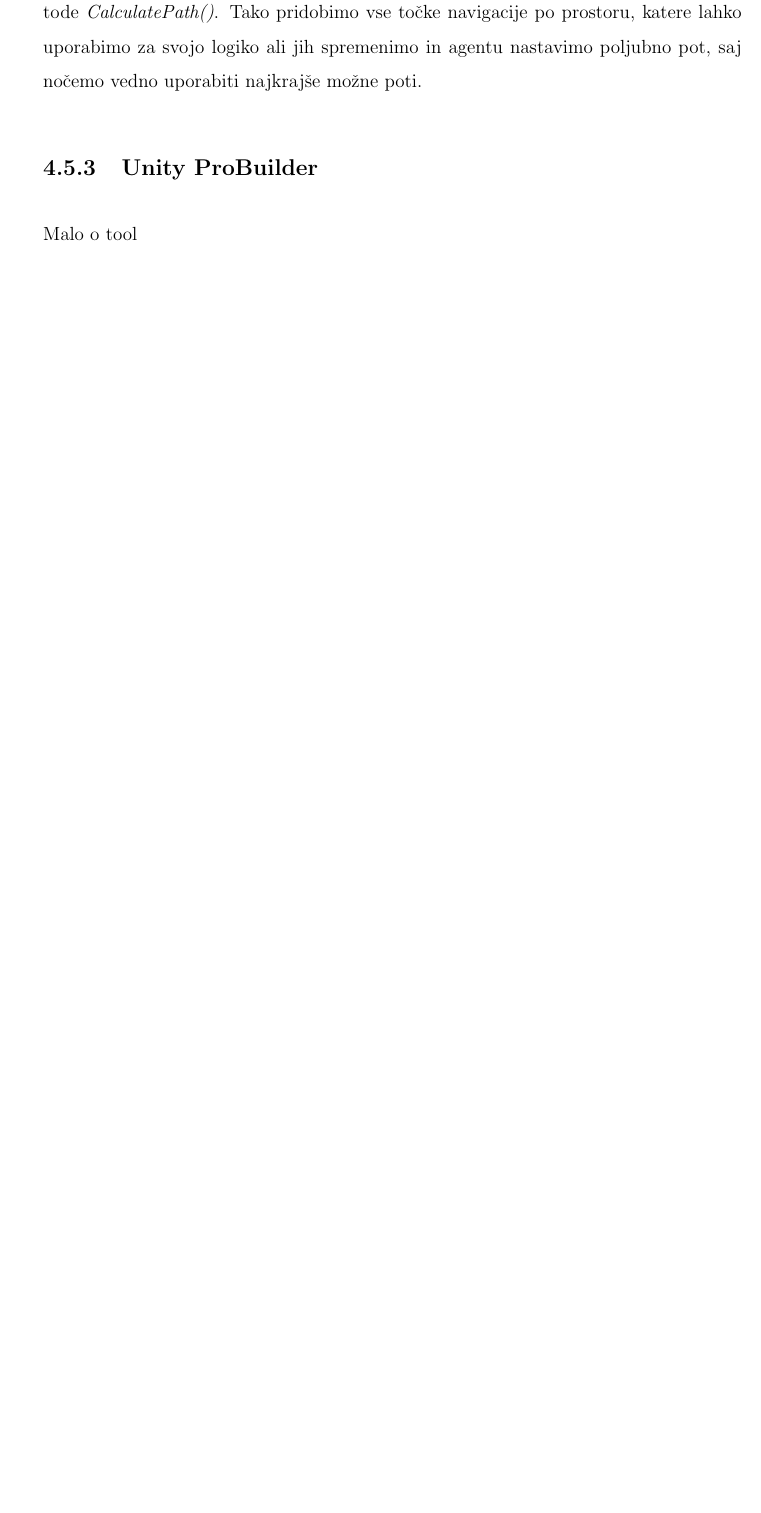
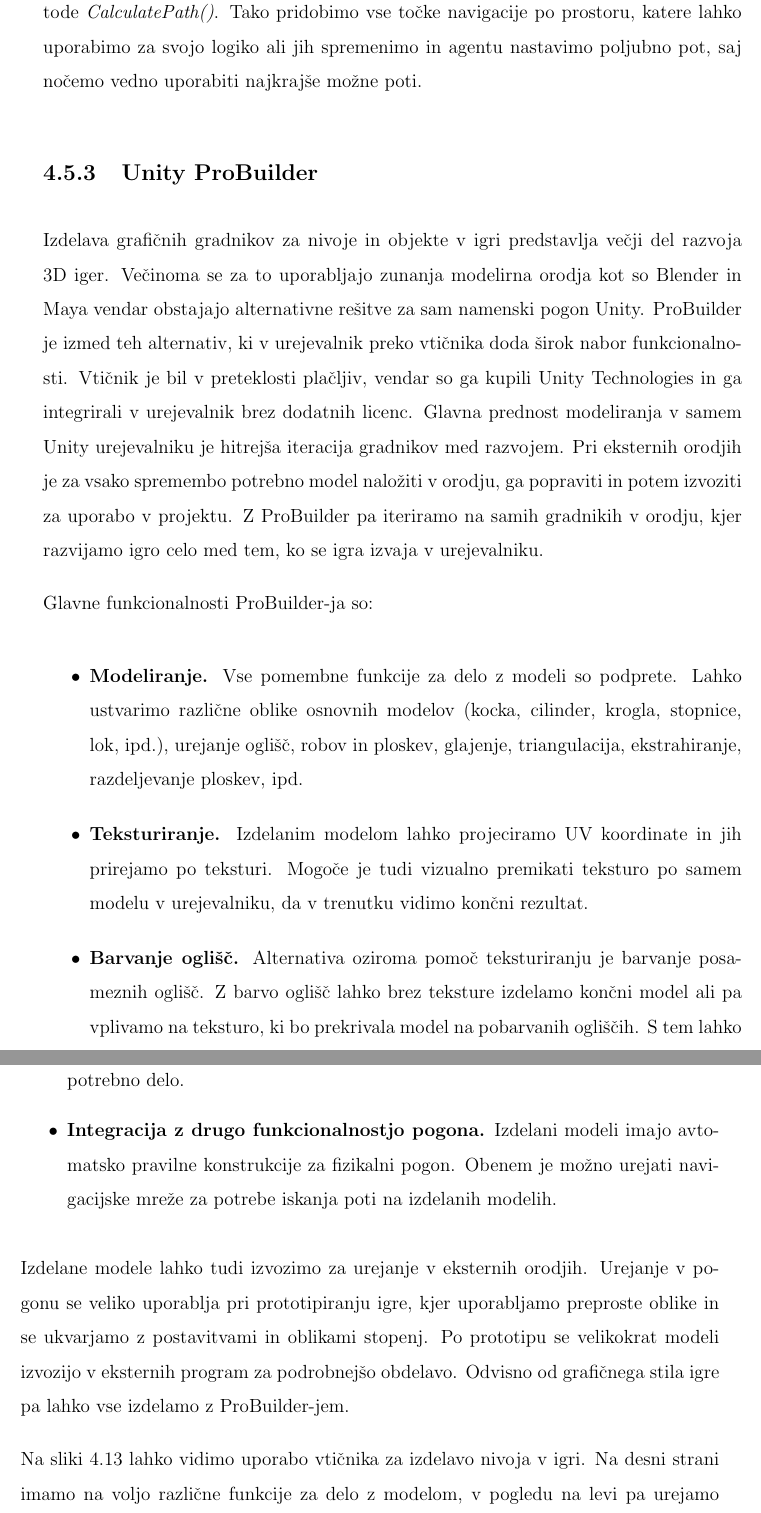
Before and after one commit to cimpresovec/Masters, a LaTeX thesis (Thesis/thesis.tex): part of page 75 of 86 before the commit and two parts of pages 75 and 76 of 86 after it, the two joined at a grey line, cut so that both start at the same text, the shorter picture padded with empty space. Compiled offline with pdfLaTeX.

Commit message:
Thesis - probuilder

```diff
--- a/Thesis/thesis.tex
+++ b/Thesis/thesis.tex
@@ -701,4 +701,16 @@
 Uporaba navigacijskih komponent se proži iz kode na agentih navigacijske mreže. Agentu nastavimo lastnost \textit{destination} na vektor v prostoru, preostanek pa uredi pogon Unity. Dostop do poti po navigacijski mreži je na voljo preko lastnosti \textit{path} ali metode \textit{CalculatePath()}. Tako pridobimo vse točke navigacije po prostoru, katere lahko uporabimo za svojo logiko ali jih spremenimo in agentu nastavimo poljubno pot, saj nočemo vedno uporabiti najkrajše možne poti.
 
 \subsection{Unity ProBuilder}
-Malo o tool
+Izdelava grafičnih gradnikov za nivoje in objekte v igri predstavlja večji del razvoja 3D iger. Večinoma se za to uporabljajo zunanja modelirna orodja kot so Blender in Maya vendar obstajajo alternativne rešitve za sam namenski pogon Unity. ProBuilder je izmed teh alternativ, ki v urejevalnik preko vtičnika doda širok nabor funkcionalnosti. Vtičnik je bil v preteklosti plačljiv, vendar so ga kupili Unity Technologies in ga integrirali v urejevalnik brez dodatnih licenc. Glavna prednost modeliranja v samem Unity urejevalniku je hitrejša iteracija gradnikov med razvojem. Pri eksternih orodjih je za vsako spremembo potrebno model naložiti v orodju, ga popraviti in potem izvoziti za uporabo v projektu. Z ProBuilder pa iteriramo na samih gradnikih v orodju, kjer razvijamo igro celo med tem, ko se igra izvaja v urejevalniku.
+
+Glavne funkcionalnosti ProBuilder-ja so:
+\begin{itemize}
+\item \textbf{Modeliranje.} Vse pomembne funkcije za delo z modeli so podprete. Lahko ustvarimo različne oblike osnovnih modelov (kocka, cilinder, krogla, stopnice, lok, ipd.), urejanje oglišč, robov in ploskev, glajenje, triangulacija, ekstrahiranje, razdeljevanje ploskev, ipd.
+\item \textbf{Teksturiranje.} Izdelanim modelom lahko projeciramo UV koordinate in jih prirejamo po teksturi. Mogoče je tudi vizualno premikati teksturo po samem modelu v urejevalniku, da v trenutku vidimo končni rezultat.
+\item \textbf{Barvanje oglišč.} Alternativa oziroma pomoč teksturiranju je barvanje posameznih oglišč. Z barvo oglišč lahko brez teksture izdelamo končni model ali pa vplivamo na teksturo, ki bo prekrivala model na pobarvanih ogliščih. S tem lahko z eno teksturo na različnih modelih dosežemo variacije v odtenkih, kar skrajša potrebno delo.
+\item \textbf{Integracija z drugo funkcionalnostjo pogona.} Izdelani modeli imajo avtomatsko pravilne konstrukcije za fizikalni pogon. Obenem je možno urejati navigacijske mreže za potrebe iskanja poti na izdelanih modelih.
+\end{itemize}
+
+Izdelane modele lahko tudi izvozimo za urejanje v eksternih orodjih. Urejanje v pogonu se veliko uporablja pri prototipiranju igre, kjer uporabljamo preproste oblike in se ukvarjamo z postavitvami in oblikami stopenj. Po prototipu se velikokrat modeli izvozijo v eksternih program za podrobnejšo obdelavo. Odvisno od grafičnega stila igre pa lahko vse izdelamo z ProBuilder-jem.
+
+Na sliki \ref{slika:probuilder} lahko vidimo uporabo vtičnika za izdelavo nivoja v igri. Na desni strani imamo na voljo različne funkcije za delo z modelom, v pogledu na levi pa urejamo posamezne ploskve v urejevalniku.
```
Also changed, not shown: Thesis/images/probuilder.png (added), Thesis/thesis.tex (7 more changed lines).
